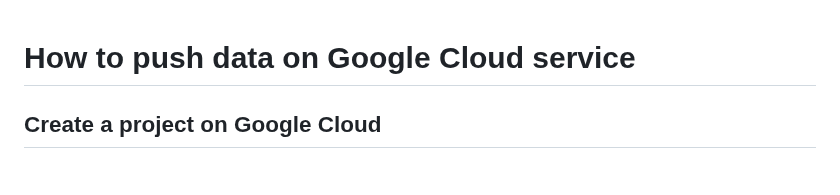
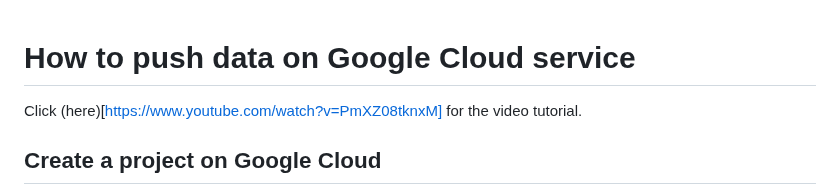
Before and after one commit to michalis0/Cloud-and-Advanced-Analytics, a Markdown page: project/iot_gcp.md, the part around the change. GitHub-like rendering.

```diff
--- a/project/iot_gcp.md
+++ b/project/iot_gcp.md
@@ -1,4 +1,6 @@
 # How to push data on Google Cloud service
+
+Click (here)[https://www.youtube.com/watch?v=PmXZ08tknxM] for the video tutorial.
 
 ## Create a project on Google Cloud
 
```
